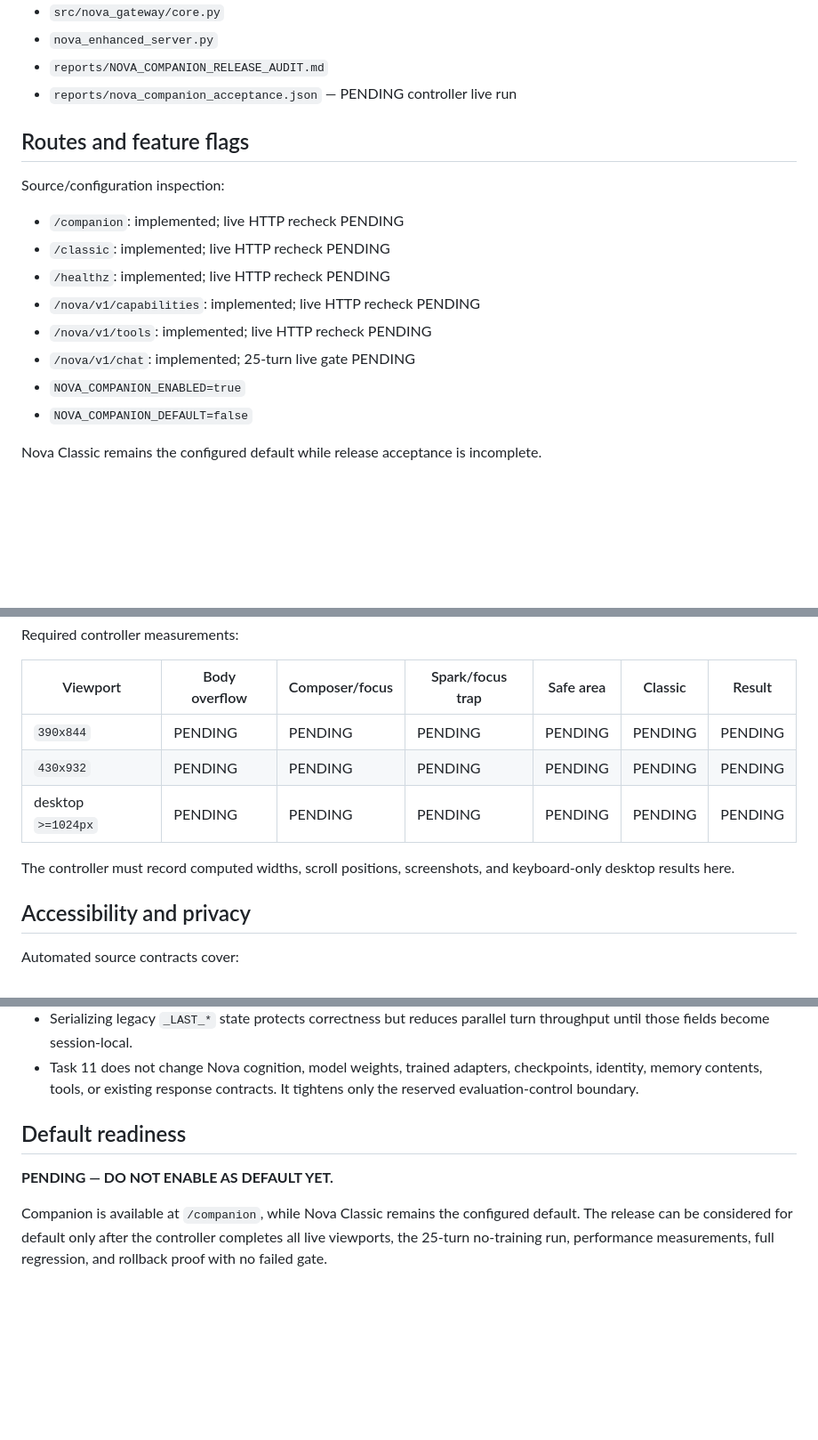
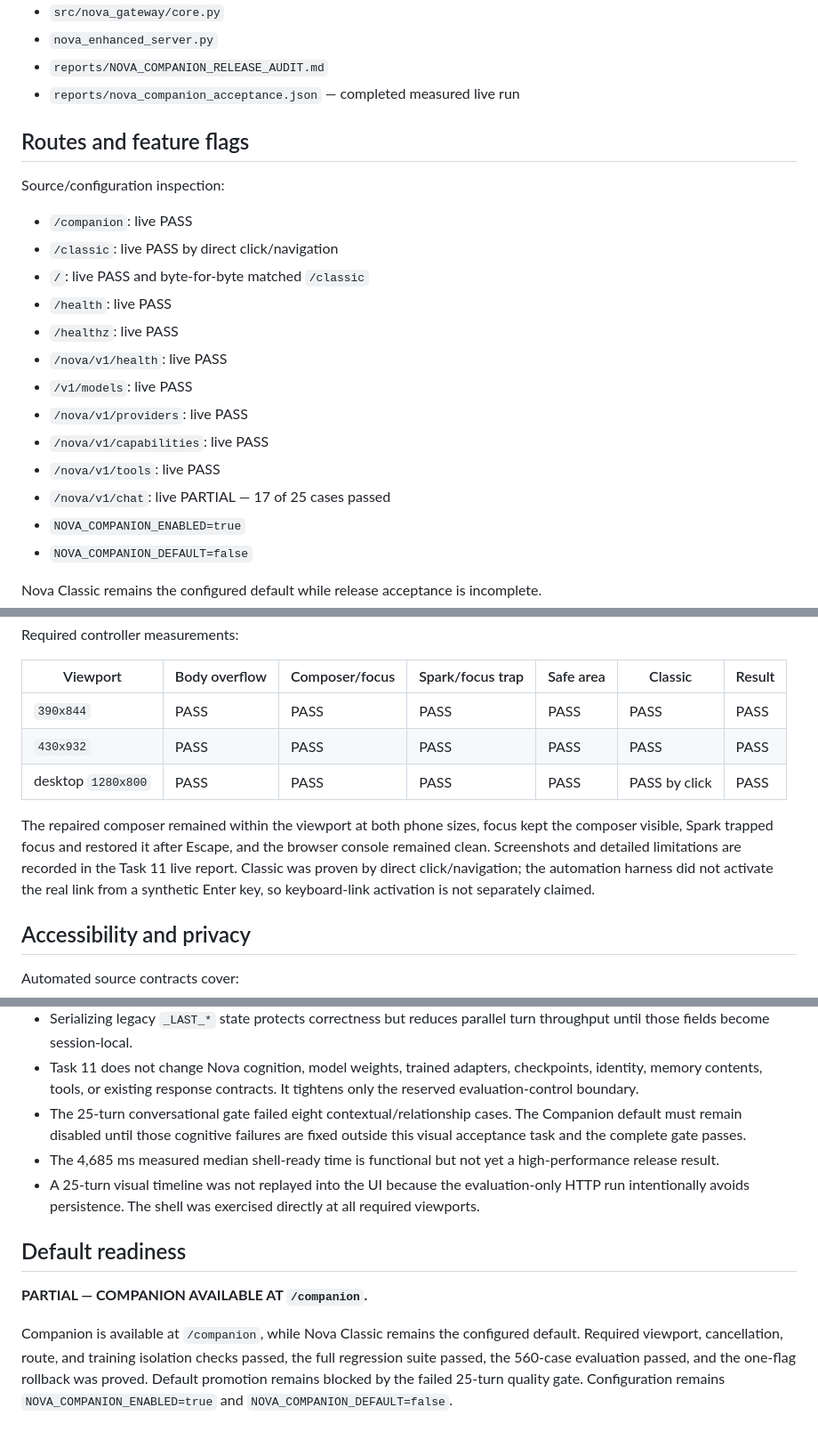
Before and after one commit to novatron1/nova-creature-llm, a Markdown page: reports/NOVA_COMPANION_RELEASE_AUDIT.md, 3 parts joined by grey strips. Shown at 89% size. Rendered like a GitHub page; blank space fills up the shorter version.

```diff
--- a/reports/NOVA_COMPANION_RELEASE_AUDIT.md
+++ b/reports/NOVA_COMPANION_RELEASE_AUDIT.md
@@ -22,18 +21,23 @@ presented as measured.
 - `src/nova_gateway/core.py`
 - `nova_enhanced_server.py`
 - `reports/NOVA_COMPANION_RELEASE_AUDIT.md`
-- `reports/nova_companion_acceptance.json` — PENDING controller live run
+- `reports/nova_companion_acceptance.json` — completed measured live run
 
 ## Routes and feature flags
 
 Source/configuration inspection:
 
-- `/companion`: implemented; live HTTP recheck PENDING
-- `/classic`: implemented; live HTTP recheck PENDING
-- `/healthz`: implemented; live HTTP recheck PENDING
-- `/nova/v1/capabilities`: implemented; live HTTP recheck PENDING
-- `/nova/v1/tools`: implemented; live HTTP recheck PENDING
-- `/nova/v1/chat`: implemented; 25-turn live gate PENDING
+- `/companion`: live PASS
+- `/classic`: live PASS by direct click/navigation
+- `/`: live PASS and byte-for-byte matched `/classic`
+- `/health`: live PASS
+- `/healthz`: live PASS
+- `/nova/v1/health`: live PASS
+- `/v1/models`: live PASS
+- `/nova/v1/providers`: live PASS
+- `/nova/v1/capabilities`: live PASS
+- `/nova/v1/tools`: live PASS
+- `/nova/v1/chat`: live PARTIAL — 17 of 25 cases passed
 - `NOVA_COMPANION_ENABLED=true`
 - `NOVA_COMPANION_DEFAULT=false`
 
@@ -147,12 +158,16 @@ Required controller measurements:
 
 | Viewport | Body overflow | Composer/focus | Spark/focus trap | Safe area | Classic | Result |
 | --- | --- | --- | --- | --- | --- | --- |
-| `390x844` | PENDING | PENDING | PENDING | PENDING | PENDING | PENDING |
-| `430x932` | PENDING | PENDING | PENDING | PENDING | PENDING | PENDING |
-| desktop `>=1024px` | PENDING | PENDING | PENDING | PENDING | PENDING | PENDING |
+| `390x844` | PASS | PASS | PASS | PASS | PASS | PASS |
+| `430x932` | PASS | PASS | PASS | PASS | PASS | PASS |
+| desktop `1280x800` | PASS | PASS | PASS | PASS | PASS by click | PASS |
 
-The controller must record computed widths, scroll positions, screenshots, and
-keyboard-only desktop results here.
+The repaired composer remained within the viewport at both phone sizes, focus
+kept the composer visible, Spark trapped focus and restored it after Escape,
+and the browser console remained clean. Screenshots and detailed limitations
+are recorded in the Task 11 live report. Classic was proven by direct
+click/navigation; the automation harness did not activate the real link from a
+synthetic Enter key, so keyboard-link activation is not separately claimed.
 
 ## Accessibility and privacy
 
@@ -242,13 +294,22 @@ Task 12 must repeat the one-flag rollback proof before any default change.
 - Task 11 does not change Nova cognition, model weights, trained adapters,
   checkpoints, identity, memory contents, tools, or existing response
   contracts. It tightens only the reserved evaluation-control boundary.
+- The 25-turn conversational gate failed eight contextual/relationship cases.
+  The Companion default must remain disabled until those cognitive failures
+  are fixed outside this visual acceptance task and the complete gate passes.
+- The 4,685 ms measured median shell-ready time is functional but not yet a
+  high-performance release result.
+- A 25-turn visual timeline was not replayed into the UI because the
+  evaluation-only HTTP run intentionally avoids persistence. The shell was
+  exercised directly at all required viewports.
 
 ## Default readiness
 
-**PENDING — DO NOT ENABLE AS DEFAULT YET.**
+**PARTIAL — COMPANION AVAILABLE AT `/companion`.**
 
 Companion is available at `/companion`, while Nova Classic remains the
-configured default. The release can be considered for default only after the
-controller completes all live viewports, the 25-turn no-training run,
-performance measurements, full regression, and rollback proof with no failed
-gate.
+configured default. Required viewport, cancellation, route, and training
+isolation checks passed, the full regression suite passed, the 560-case
+evaluation passed, and the one-flag rollback was proved. Default promotion
+remains blocked by the failed 25-turn quality gate. Configuration remains
+`NOVA_COMPANION_ENABLED=true` and `NOVA_COMPANION_DEFAULT=false`.
```
Also changed, not shown: other parts of reports/NOVA_COMPANION_RELEASE_AUDIT.md (+61 -18 lines).
